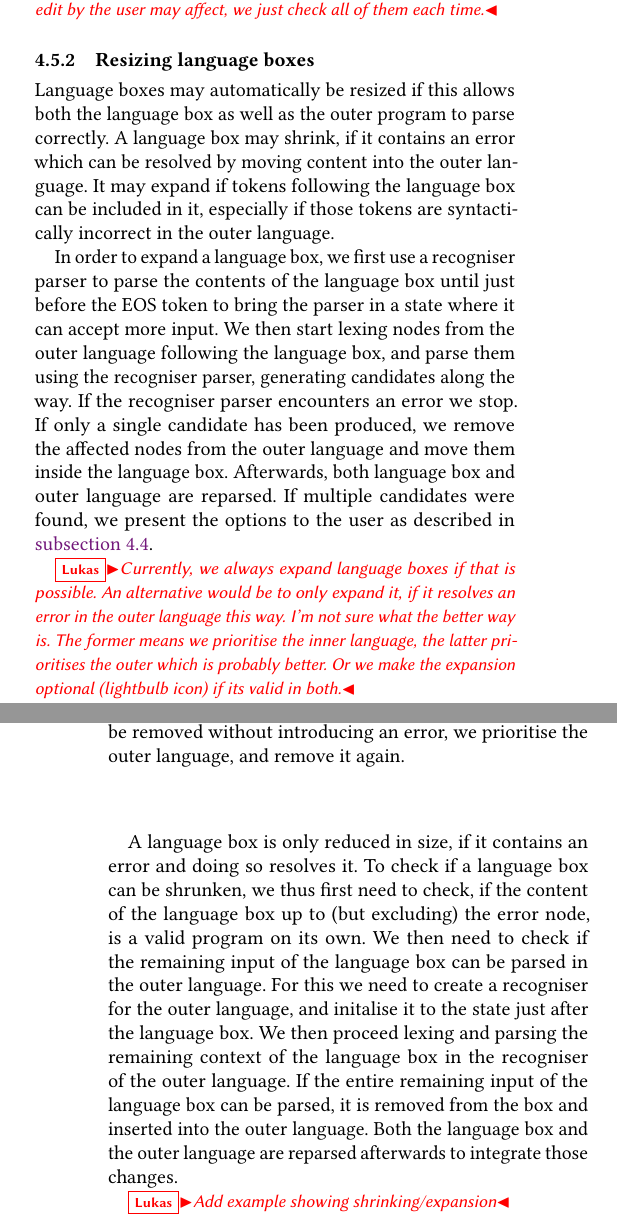
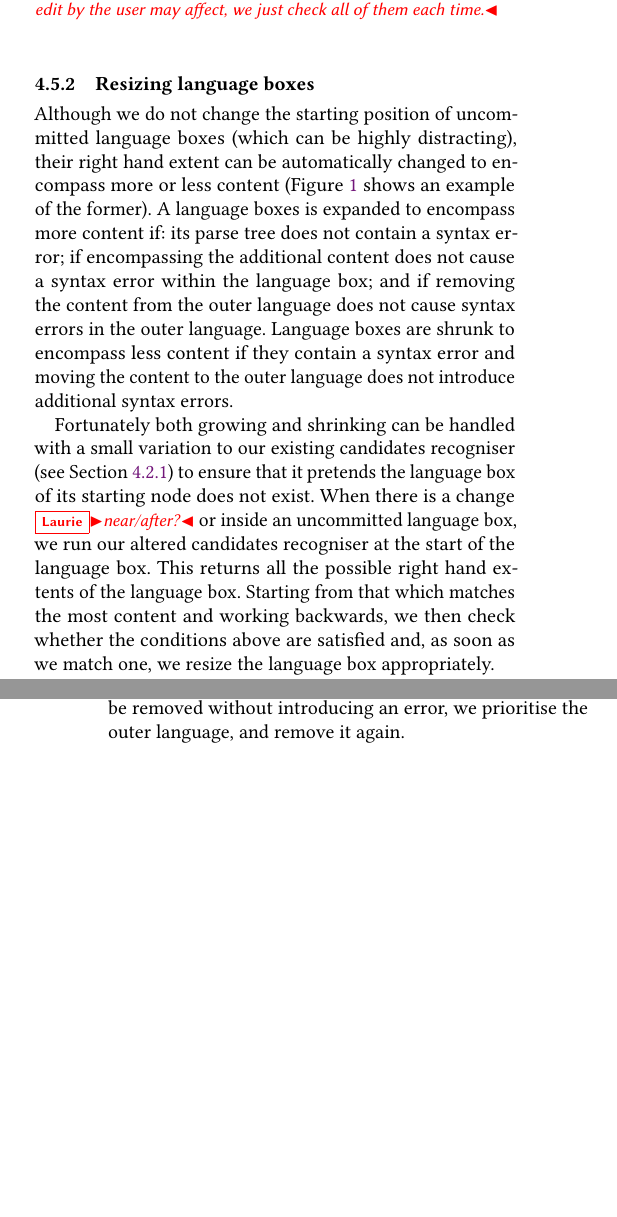
Before and after one commit to softdevteam/auto_lbox_paper, a LaTeX paper (auto_lbox.tex): two parts of the columns of pages 8 and 9 of 14, joined at a grey line, cut so that both start at the same text, the shorter picture padded with empty space. Compiled offline with pdfLaTeX.

Commit message:
A first attempt at explaining resizing in one go.
This might be wildly incorrect, but it is at least simple!

```diff
--- a/auto_lbox.tex
+++ b/auto_lbox.tex
@@ -972,42 +973,26 @@ language, and remove it again.}
 
 \subsubsection{Resizing language boxes}
 
-Language boxes may automatically be resized if this allows both the language box as
-well as the outer program to parse correctly. A language box may shrink, if it
-contains an error which can be resolved by moving content into the outer
-language. It may expand if tokens following the language box can be included in it,
-especially if those tokens are syntactically incorrect in the outer language.
+Although we do not change the starting position of uncommitted language boxes
+(which can be highly distracting), their right hand extent can be automatically
+changed to encompass more or less content (Figure~\ref{intro_example} shows an
+example of the former). A language boxes is expanded to encompass more content
+if: its parse tree does not contain a syntax error; if encompassing the
+additional content does not cause a syntax error within the language box; and
+if removing the content from the outer language does not cause syntax errors in
+the outer language. Language boxes are shrunk to encompass less content if they
+contain a syntax error and moving the content to the outer language does not
+introduce additional syntax errors.
 
-In order to expand a language box, we first use a recogniser parser to parse
-the contents of the language box until just before the EOS token to bring the
-parser in a state where it can accept more input. We then start lexing nodes
-from the outer language following the language box, and parse them using the
-recogniser parser, generating candidates along the way. If the recogniser
-parser encounters an error we stop. If only a single candidate has been
-produced, we remove the affected nodes from the outer language and move them
-inside the language box. Afterwards, both language box and outer language are
-reparsed.  If multiple candidates were found, we present the options to the
-user as described in \autoref{applying and presenting}.
-
-\lukas{Currently, we always expand language boxes if that is possible. An alternative
-would be to only expand it, if it resolves an error in the outer language this way.
-I'm not sure what the better way is. The former means we prioritise the inner language,
-the latter prioritises the outer which is probably better. Or we make the expansion
-optional (lightbulb icon) if its valid in both.}
-
-A language box is only reduced in size, if it contains an error and doing so
-resolves it.  To check if a language box can be shrunken, we thus first need to
-check, if the content of the language box up to (but excluding) the error node,
-is a valid program on its own.  We then need to check if the remaining input of
-the language box can be parsed in the outer language. For this we need to
-create a recogniser for the outer language, and initalise it to the state just
-after the language box. We then proceed lexing and parsing the remaining
-context of the language box in the recogniser of the outer language. If the
-entire remaining input of the language box can be parsed, it is removed from
-the box and inserted into the outer language. Both the language box and the
-outer language are reparsed afterwards to integrate those changes.
-
-\lukas{Add example showing shrinking/expansion}
+Fortunately both growing and shrinking can be handled with a small variation to
+our existing candidates recogniser (see Section~\ref{sec:recognisers}) to
+ensure that it pretends the language box of its starting node does not exist.
+When there is a change \laurie{near/after?} or inside an uncommitted language
+box, we run our altered candidates recogniser at the start of the language box.
+This returns all the possible right hand extents of the language box. Starting
+from that which matches the most content and working backwards, we then check
+whether the conditions above are satisfied and, as soon as we match one, we
+resize the language box appropriately.
 
 
 \section{Limitations}
```
Also changed, not shown: auto_lbox.tex (1 more changed lines).
